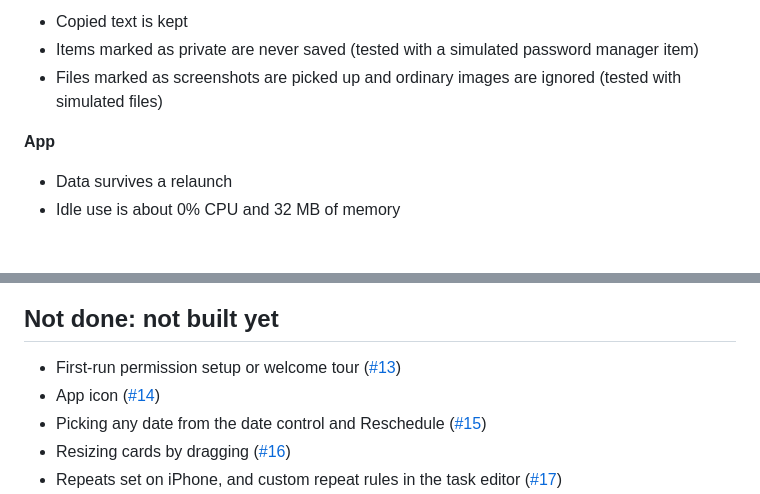
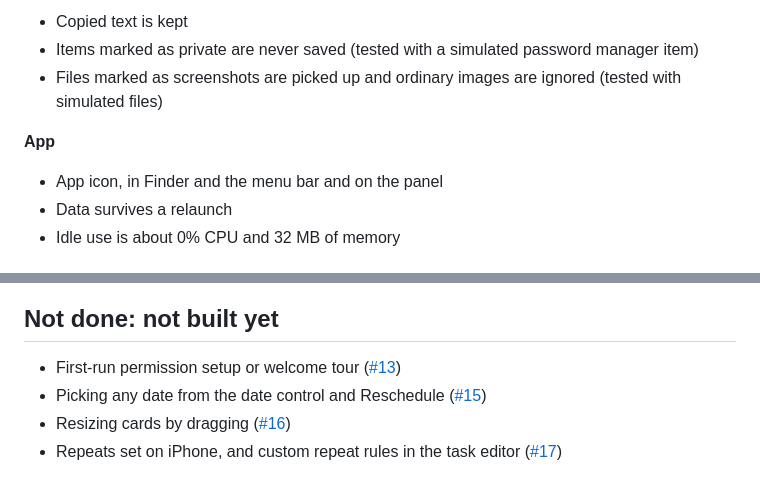
Before and after one commit to pitis/perch, a Markdown page: product.md, 2 parts joined by grey strips. Drawn GitHub-style.

```diff
--- a/product.md
+++ b/product.md
@@ -35,6 +35,7 @@ The target is the feature set on [NotchOwl's site](https://www.notchowl.com/) an
 - Files marked as screenshots are picked up and ordinary images are ignored (tested with simulated files)
 
 **App**
+- App icon, in Finder and the menu bar and on the panel
 - Data survives a relaunch
 - Idle use is about 0% CPU and 32 MB of memory
 
@@ -130,7 +131,6 @@ The target is the feature set on [NotchOwl's site](https://www.notchowl.com/) an
 ## Not done: not built yet
 
 - First-run permission setup or welcome tour ([#13](https://github.com/pitis/perch/issues/13))
-- App icon ([#14](https://github.com/pitis/perch/issues/14))
 - Picking any date from the date control and Reschedule ([#15](https://github.com/pitis/perch/issues/15))
 - Resizing cards by dragging ([#16](https://github.com/pitis/perch/issues/16))
 - Repeats set on iPhone, and custom repeat rules in the task editor ([#17](https://github.com/pitis/perch/issues/17))
```
Also changed, not shown: other parts of product.md (+1 -1 lines), AGENTS.md (+2 -0 lines), README.md (+2 -0 lines), docs/images/icon.png (added), docs/images/insights.png, docs/images/reminder.png, docs/images/week.png, 10 other files.
